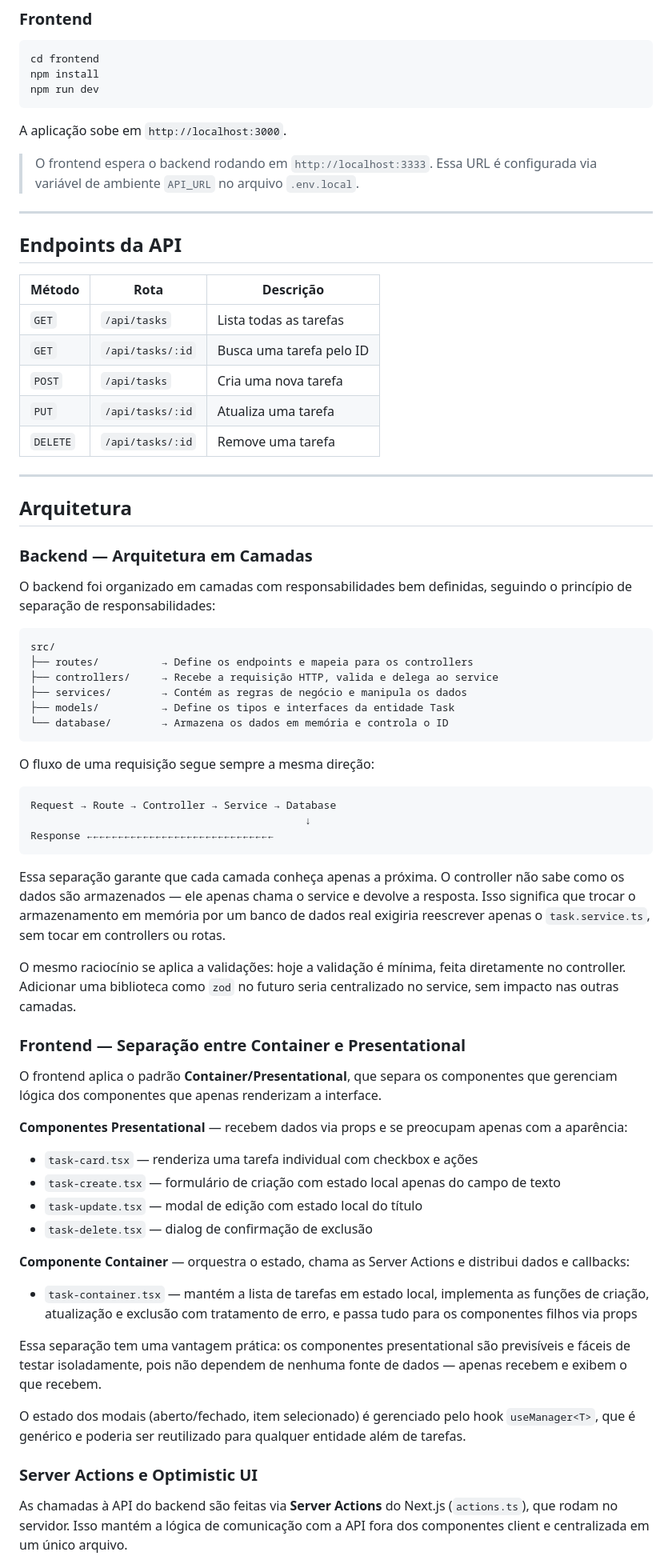
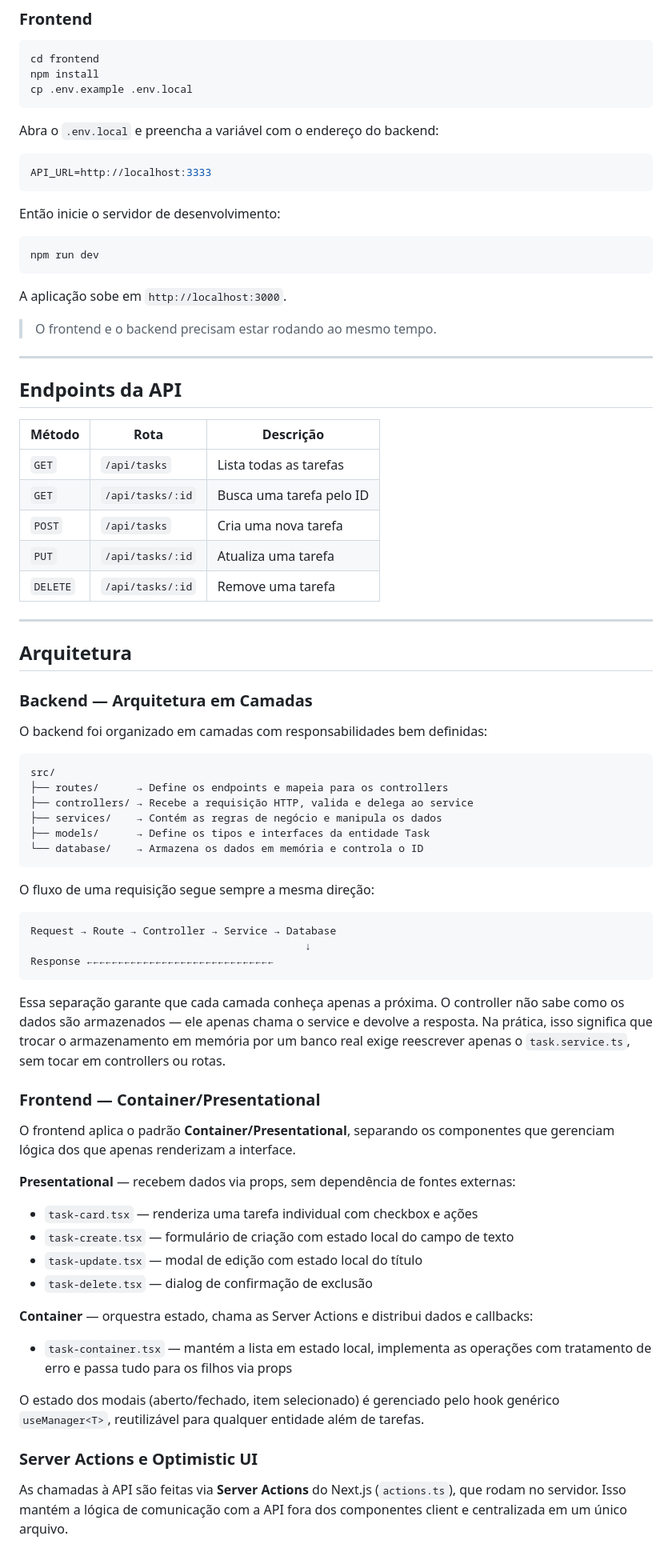
Before and after one commit to MintoJazz/task-tracker, a Markdown page: README.md, the part around one of its changes. Shown at 80% size. Drawn GitHub-style.

Commit message:
fix: a new README

````diff
--- a/README.md
+++ b/README.md
@@ -30,24 +29,36 @@ O servidor sobe em `http://localhost:3333`.
 ```bash
 cd frontend
 npm install
+cp .env.example .env.local
+```
+
+Abra o `.env.local` e preencha a variável com o endereço do backend:
+
+```env
+API_URL=http://localhost:3333
+```
+
+Então inicie o servidor de desenvolvimento:
+
+```bash
 npm run dev
 ```
 
 A aplicação sobe em `http://localhost:3000`.
 
-> O frontend espera o backend rodando em `http://localhost:3333`. Essa URL é configurada via variável de ambiente `API_URL` no arquivo `.env.local`.
+> O frontend e o backend precisam estar rodando ao mesmo tempo.
 
 ---
 
 ## Endpoints da API
 
-| Método   | Rota              | Descrição                  |
-|----------|-------------------|----------------------------|
-| `GET`    | `/api/tasks`      | Lista todas as tarefas     |
-| `GET`    | `/api/tasks/:id`  | Busca uma tarefa pelo ID   |
-| `POST`   | `/api/tasks`      | Cria uma nova tarefa       |
-| `PUT`    | `/api/tasks/:id`  | Atualiza uma tarefa        |
-| `DELETE` | `/api/tasks/:id`  | Remove uma tarefa          |
+| Método   | Rota             | Descrição                |
+|----------|------------------|--------------------------|
+| `GET`    | `/api/tasks`     | Lista todas as tarefas   |
+| `GET`    | `/api/tasks/:id` | Busca uma tarefa pelo ID |
+| `POST`   | `/api/tasks`     | Cria uma nova tarefa     |
+| `PUT`    | `/api/tasks/:id` | Atualiza uma tarefa      |
+| `DELETE` | `/api/tasks/:id` | Remove uma tarefa        |
 
 ---
 
@@ -55,15 +66,15 @@ A aplicação sobe em `http://localhost:3000`.
 
 ### Backend — Arquitetura em Camadas
 
-O backend foi organizado em camadas com responsabilidades bem definidas, seguindo o princípio de separação de responsabilidades:
+O backend foi organizado em camadas com responsabilidades bem definidas:
 
 ```
 src/
-├── routes/          → Define os endpoints e mapeia para os controllers
-├── controllers/     → Recebe a requisição HTTP, valida e delega ao service
-├── services/        → Contém as regras de negócio e manipula os dados
-├── models/          → Define os tipos e interfaces da entidade Task
-└── database/        → Armazena os dados em memória e controla o ID
+├── routes/      → Define os endpoints e mapeia para os controllers
+├── controllers/ → Recebe a requisição HTTP, valida e delega ao service
+├── services/    → Contém as regras de negócio e manipula os dados
+├── models/      → Define os tipos e interfaces da entidade Task
+└── database/    → Armazena os dados em memória e controla o ID
 ```
 
 O fluxo de uma requisição segue sempre a mesma direção:
@@ -74,30 +85,24 @@ Request → Route → Controller → Service → Database
 Response ←←←←←←←←←←←←←←←←←←←←←←←←←←←←←←
 ```
 
-Essa separação garante que cada camada conheça apenas a próxima. O controller não sabe como os dados são armazenados — ele apenas chama o service e devolve a resposta. Isso significa que trocar o armazenamento em memória por um banco de dados real exigiria reescrever apenas o `task.service.ts`, sem tocar em controllers ou rotas.
+Essa separação garante que cada camada conheça apenas a próxima. O controller não sabe como os dados são armazenados — ele apenas chama o service e devolve a resposta. Na prática, isso significa que trocar o armazenamento em memória por um banco real exige reescrever apenas o `task.service.ts`, sem tocar em controllers ou rotas.
 
-O mesmo raciocínio se aplica a validações: hoje a validação é mínima, feita diretamente no controller. Adicionar uma biblioteca como `zod` no futuro seria centralizado no service, sem impacto nas outras camadas.
+### Frontend — Container/Presentational
 
-### Frontend — Separação entre Container e Presentational
+O frontend aplica o padrão **Container/Presentational**, separando os componentes que gerenciam lógica dos que apenas renderizam a interface.
 
-O frontend aplica o padrão **Container/Presentational**, que separa os componentes que gerenciam lógica dos componentes que apenas renderizam a interface.
-
-**Componentes Presentational** — recebem dados via props e se preocupam apenas com a aparência:
-
+**Presentational** — recebem dados via props, sem dependência de fontes externas:
 - `task-card.tsx` — renderiza uma tarefa individual com checkbox e ações
-- `task-create.tsx` — formulário de criação com estado local apenas do campo de texto
+- `task-create.tsx` — formulário de criação com estado local do campo de texto
 - `task-update.tsx` — modal de edição com estado local do título
 - `task-delete.tsx` — dialog de confirmação de exclusão
 
-**Componente Container** — orquestra o estado, chama as Server Actions e distribui dados e callbacks:
+**Container** — orquestra estado, chama as Server Actions e distribui dados e callbacks:
+- `task-container.tsx` — mantém a lista em estado local, implementa as operações com tratamento de erro e passa tudo para os filhos via props
 
-- `task-container.tsx` — mantém a lista de tarefas em estado local, implementa as funções de criação, atualização e exclusão com tratamento de erro, e passa tudo para os componentes filhos via props
-
-Essa separação tem uma vantagem prática: os componentes presentational são previsíveis e fáceis de testar isoladamente, pois não dependem de nenhuma fonte de dados — apenas recebem e exibem o que recebem.
-
-O estado dos modais (aberto/fechado, item selecionado) é gerenciado pelo hook `useManager<T>`, que é genérico e poderia ser reutilizado para qualquer entidade além de tarefas.
+O estado dos modais (aberto/fechado, item selecionado) é gerenciado pelo hook genérico `useManager<T>`, reutilizável para qualquer entidade além de tarefas.
 
 ### Server Actions e Optimistic UI
 
-As chamadas à API do backend são feitas via **Server Actions** do Next.js (`actions.ts`), que rodam no servidor. Isso mantém a lógica de comunicação com a API fora dos componentes client e centralizada em um único arquivo.
+As chamadas à API são feitas via **Server Actions** do Next.js (`actions.ts`), que rodam no servidor. Isso mantém a lógica de comunicação com a API fora dos componentes client e centralizada em um único arquivo.
 
````
Also changed, not shown: other parts of README.md (+53 -7 lines), MELHORIAS.md (deleted, +0 -96 lines).
